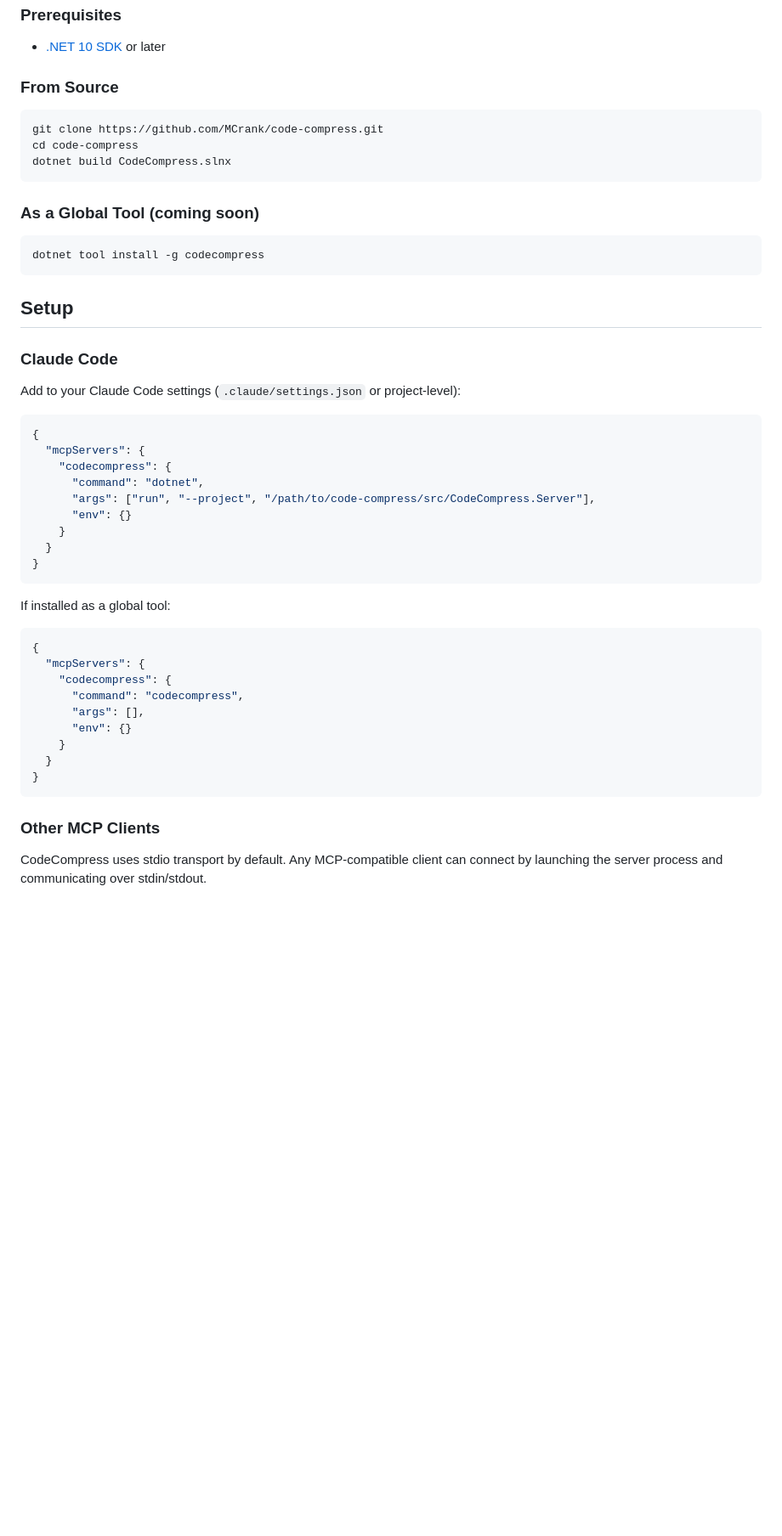
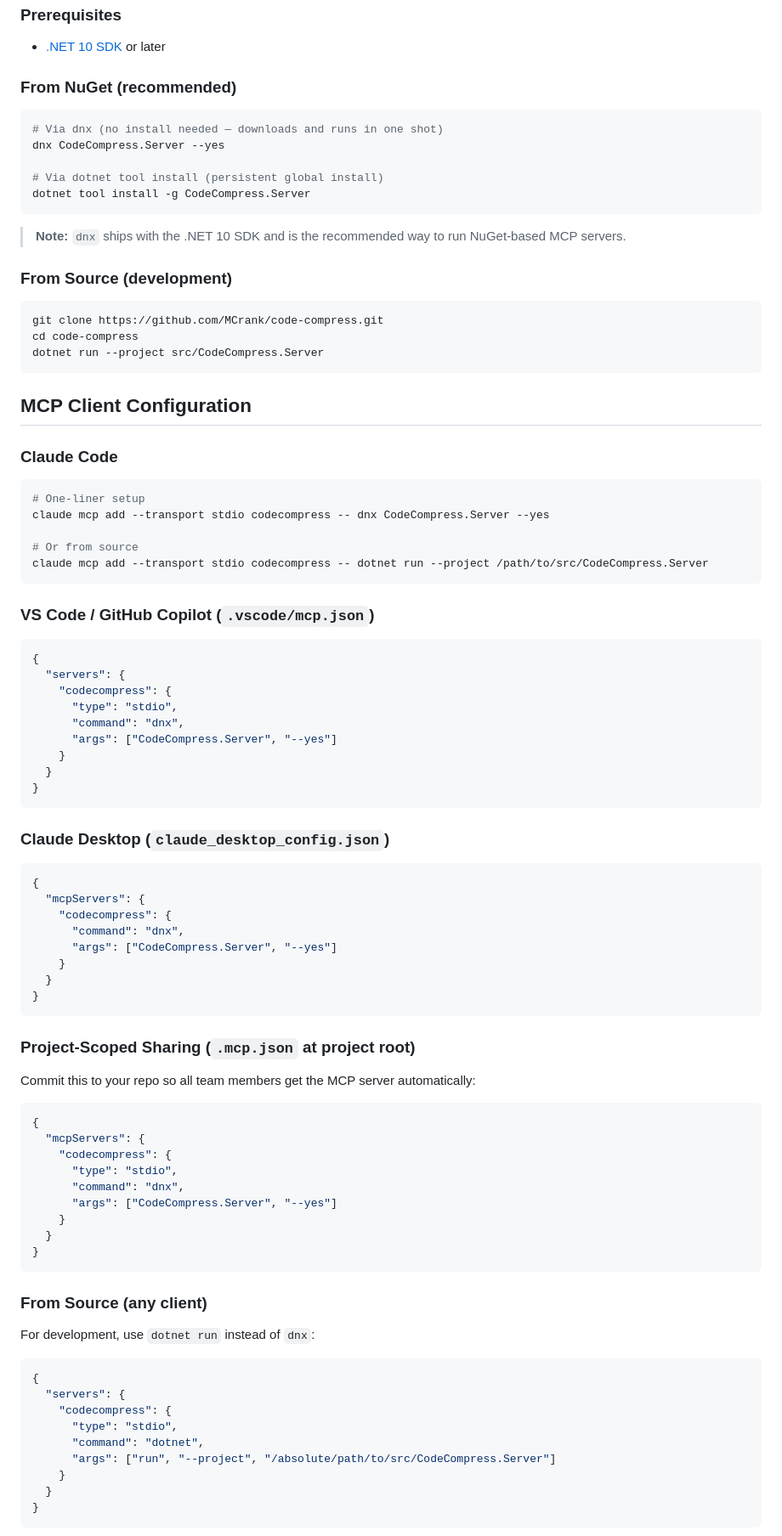
Before and after one commit to MCrank/code-compress, a Markdown page: README.md, the part around one of its changes. Shown at 85% size. Rendered like a GitHub page; blank space fills up the shorter version.

````diff
--- a/README.md
+++ b/README.md
@@ -42,52 +42,94 @@ Adding a new language requires implementing a single `ILanguageParser` interface
 
 - [.NET 10 SDK](https://dotnet.microsoft.com/download/dotnet/10.0) or later
 
-### From Source
+### From NuGet (recommended)
+
+```bash
+# Via dnx (no install needed — downloads and runs in one shot)
+dnx CodeCompress.Server --yes
+
+# Via dotnet tool install (persistent global install)
+dotnet tool install -g CodeCompress.Server
+```
+
+> **Note:** `dnx` ships with the .NET 10 SDK and is the recommended way to run NuGet-based MCP servers.
+
+### From Source (development)
 
 ```bash
 git clone https://github.com/MCrank/code-compress.git
 cd code-compress
-dotnet build CodeCompress.slnx
+dotnet run --project src/CodeCompress.Server
 ```
 
-### As a Global Tool (coming soon)
-
-```bash
-dotnet tool install -g codecompress
-```
-
-## Setup
+## MCP Client Configuration
 
 ### Claude Code
 
-Add to your Claude Code settings (`.claude/settings.json` or project-level):
+```bash
+# One-liner setup
+claude mcp add --transport stdio codecompress -- dnx CodeCompress.Server --yes
+
+# Or from source
+claude mcp add --transport stdio codecompress -- dotnet run --project /path/to/src/CodeCompress.Server
+```
+
+### VS Code / GitHub Copilot (`.vscode/mcp.json`)
+
+```json
+{
+  "servers": {
+    "codecompress": {
+      "type": "stdio",
+      "command": "dnx",
+      "args": ["CodeCompress.Server", "--yes"]
+    }
+  }
+}
+```
+
+### Claude Desktop (`claude_desktop_config.json`)
 
 ```json
 {
   "mcpServers": {
     "codecompress": {
-      "command": "dotnet",
-      "args": ["run", "--project", "/path/to/code-compress/src/CodeCompress.Server"],
-      "env": {}
+      "command": "dnx",
+      "args": ["CodeCompress.Server", "--yes"]
     }
   }
 }
 ```
 
-If installed as a global tool:
+### Project-Scoped Sharing (`.mcp.json` at project root)
+
+Commit this to your repo so all team members get the MCP server automatically:
 
 ```json
 {
   "mcpServers": {
     "codecompress": {
-      "command": "codecompress",
-      "args": [],
-      "env": {}
+      "type": "stdio",
+      "command": "dnx",
+      "args": ["CodeCompress.Server", "--yes"]
     }
   }
 }
 ```
 
-### Other MCP Clients
+### From Source (any client)
 
-CodeCompress uses stdio transport by default. Any MCP-compatible client can connect by launching the server process and communicating over stdin/stdout.
+For development, use `dotnet run` instead of `dnx`:
+
+```json
+{
+  "servers": {
+    "codecompress": {
+      "type": "stdio",
+      "command": "dotnet",
+      "args": ["run", "--project", "/absolute/path/to/src/CodeCompress.Server"]
+    }
+  }
+}
+```
+
````
Also changed, not shown: other parts of README.md (+17 -0 lines), docs/release-process.md (+47 -15 lines).
